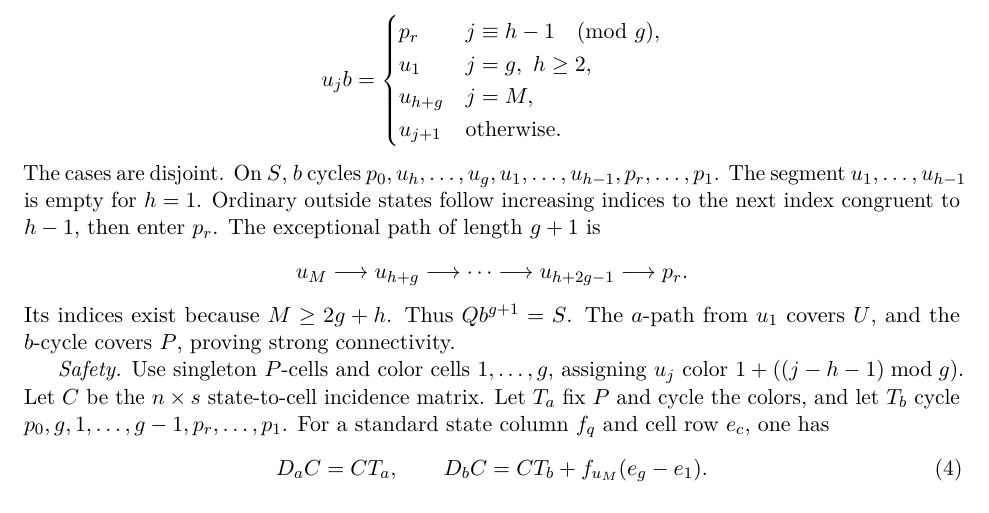
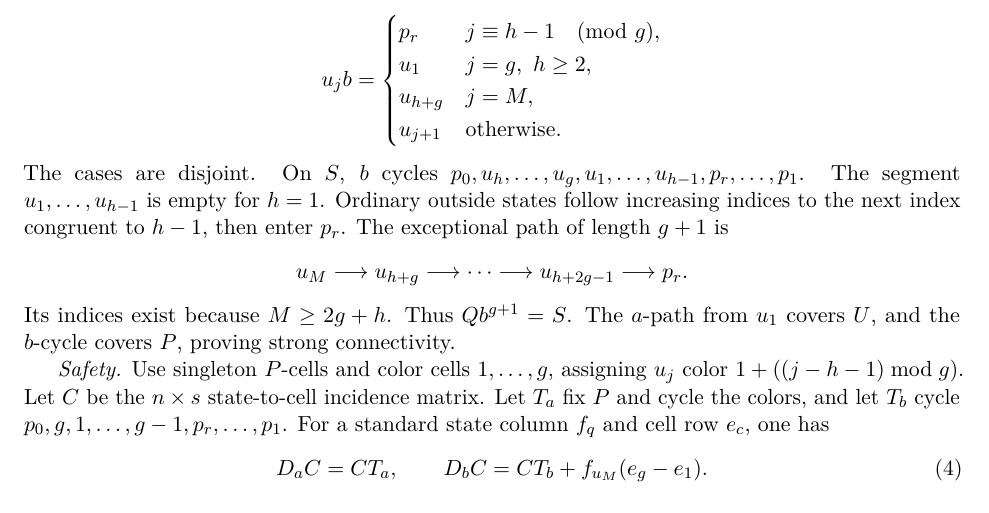
Before and after one commit to dongxuelian2/cerny-direct-attack, a LaTeX paper (papers/problem4/main.tex): part of page 10 of 12, cut so that both start at the same text. Compiled offline with pdfLaTeX.

Commit message:
Improve paragraph line breaking in the submitted-paper layout

```diff
--- a/papers/problem4/main.tex
+++ b/papers/problem4/main.tex
@@ -7,6 +7,7 @@
 \usepackage{tikz}
 \usetikzlibrary{arrows.meta,positioning,calc,fit,backgrounds}
 \usepackage{microtype}
+\setlength{\emergencystretch}{1.5em}
 \usepackage[section]{placeins}
 \usepackage[colorlinks=true,linkcolor=blue!45!black,citecolor=blue!45!black,urlcolor=blue!55!black]{hyperref}
 \newtheorem{theorem}{Theorem}
```
